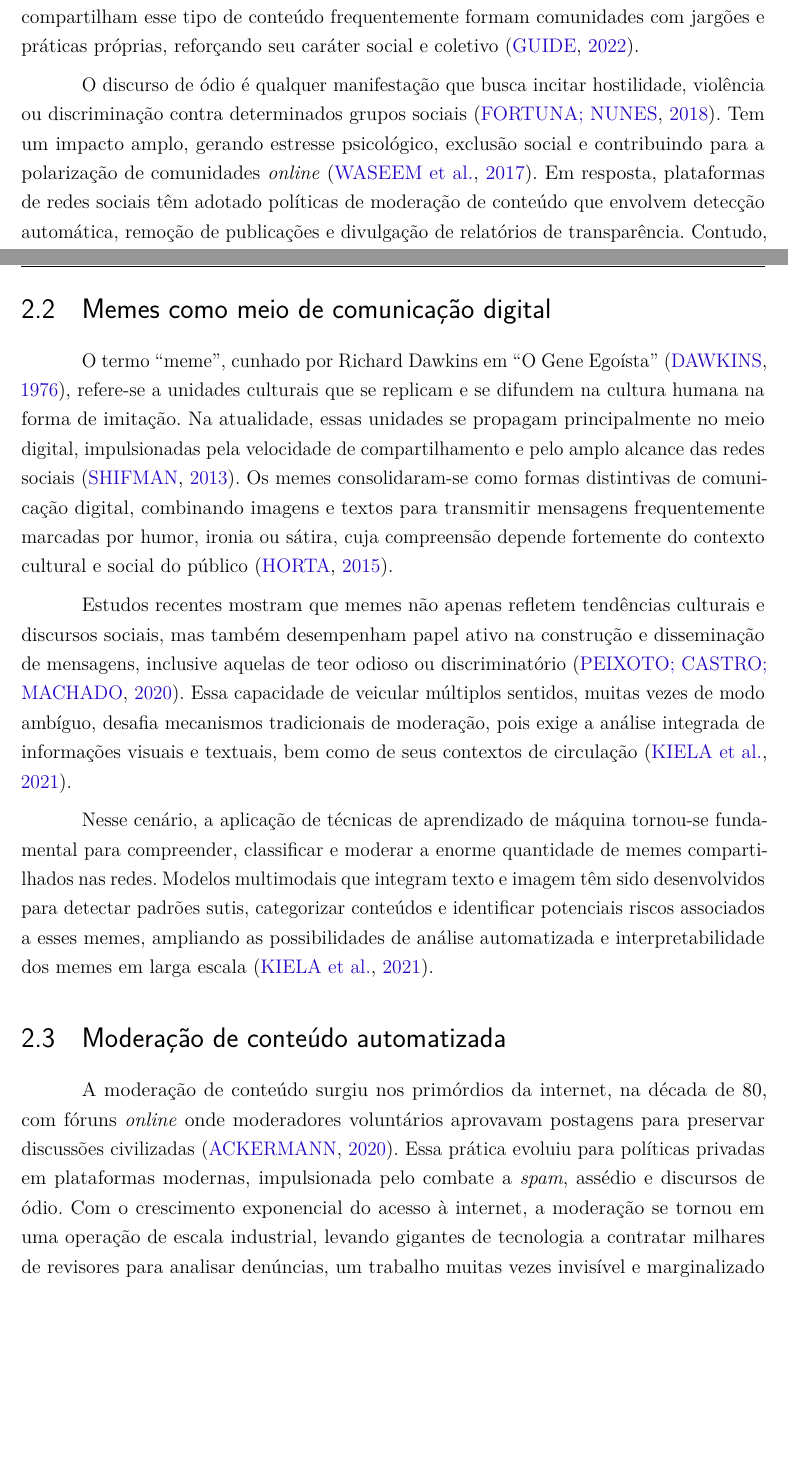
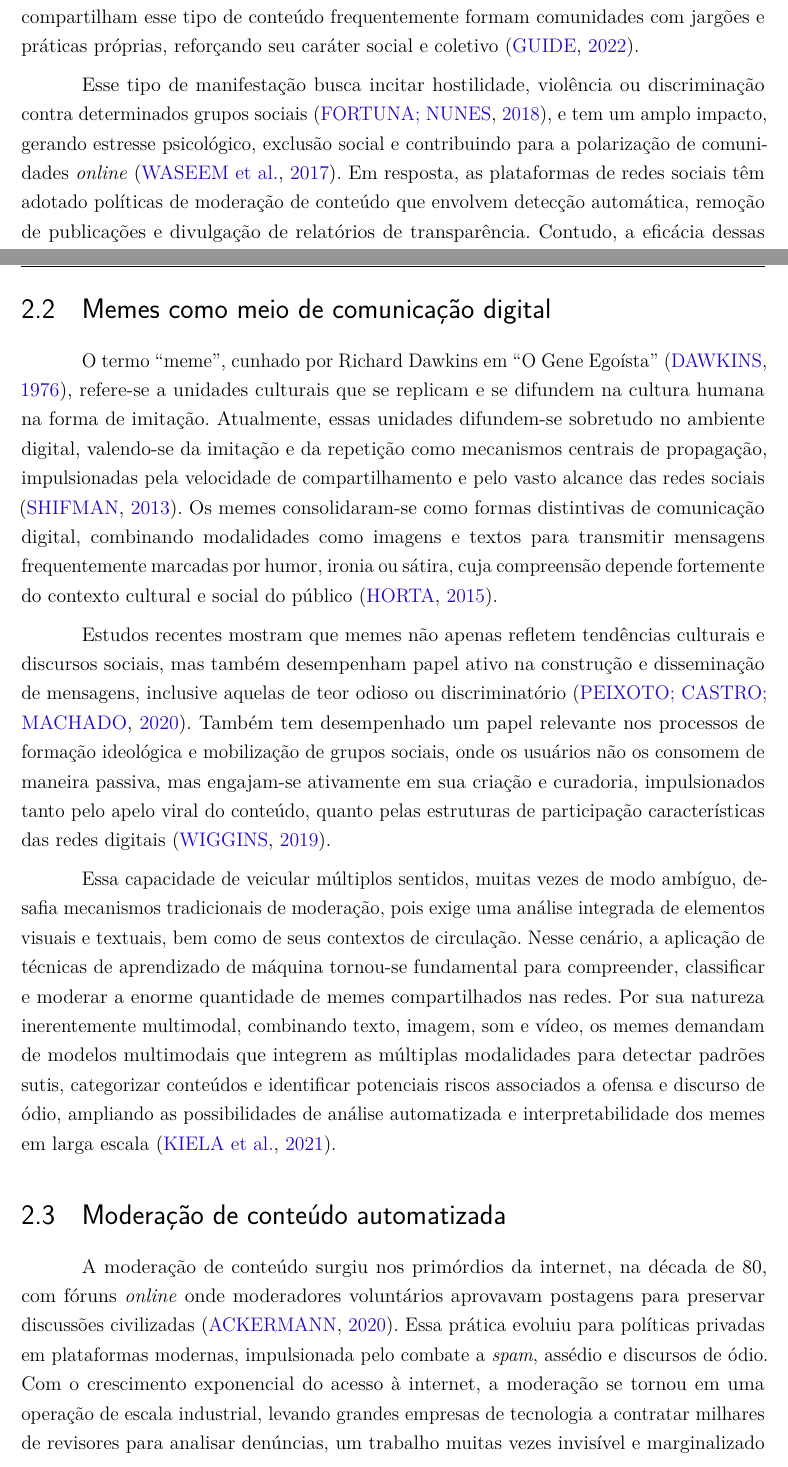
Before and after one commit to anathayna/tcc, a LaTeX thesis (latex/main.tex, which reads latex/cap2revisaobibliografica.tex): two parts of pages 12 and 13 of 61, joined at a grey line, cut so that both start at the same text, the shorter picture padded with empty space. Compiled offline with pdfLaTeX.

Commit message:
update pdf

```diff
--- a/latex/cap2revisaobibliografica.tex
+++ b/latex/cap2revisaobibliografica.tex
@@ -12,5 +12,5 @@ Neste capítulo, apresenta-se a revisão da literatura relacionada aos principai
 
 O discurso de ódio nas redes sociais é um fenômeno complexo e multidimensional, moldado por tensões sociais, políticas e culturais de cada contexto histórico. Ele vai além de agressões explícitas, podendo assumir formas sutis, irônicas ou humorísticas, o que exige uma análise contextual para identificar. Além disso, os grupos que produzem e compartilham esse tipo de conteúdo frequentemente formam comunidades com jargões e práticas próprias, reforçando seu caráter social e coletivo \cite{Ferrari2022}.
 
-O discurso de ódio é qualquer manifestação que busca incitar hostilidade, violência ou discriminação contra determinados grupos sociais \cite{fortuna2018}. Tem um impacto amplo, gerando estresse psicológico, exclusão social e contribuindo para a polarização de comunidades \textit{online} \cite{waseem2017}. Em resposta, plataformas de redes sociais têm adotado políticas de moderação de conteúdo que envolvem detecção automática, remoção de publicações e divulgação de relatórios de transparência. Contudo, a eficácia dessas medidas tem sido limitada, pois as decisões variam conforme o tipo de conteúdo, o contexto e os critérios internos das plataformas \cite{dergacheva2023}.
+Esse tipo de manifestação busca incitar hostilidade, violência ou discriminação contra determinados grupos sociais \cite{fortuna2018}, e tem um amplo impacto, gerando estresse psicológico, exclusão social e contribuindo para a polarização de comunidades \textit{online} \cite{waseem2017}. Em resposta, as plataformas de redes sociais têm adotado políticas de moderação de conteúdo que envolvem detecção automática, remoção de publicações e divulgação de relatórios de transparência. Contudo, a eficácia dessas medidas tem sido limitada, pois as decisões variam conforme o tipo de conteúdo, o contexto e os critérios internos das plataformas \cite{dergacheva2023}.
 
@@ -21,16 +21,14 @@ Nesse contexto, formatos comunicativos como os memes, marcados pela sua ironia e
 
 \section{Memes como meio de comunicação digital}
 
-% processo de formação ideológica
-% As audiências de memes não são passivas; elas se engajam na criação e curadoria movidas pelo aspecto sedutor da viralidade e das estruturas de participação em rede. wiggins2019
+O termo “meme”, cunhado por Richard Dawkins em ``O Gene Egoísta'' \cite{Dawkins1976}, refere-se a unidades culturais que se replicam e se difundem na cultura humana na forma de imitação. Atualmente, essas unidades difundem-se sobretudo no ambiente digital,
+valendo-se da imitação e da repetição como mecanismos centrais de propagação, impulsionadas pela velocidade de compartilhamento e pelo vasto alcance das redes sociais \cite{shifman2013memes}. Os memes consolidaram-se como formas distintivas de comunicação digital, combinando modalidades como imagens e textos para transmitir mensagens frequentemente marcadas por humor, ironia ou sátira, cuja compreensão depende fortemente do contexto cultural e social do público \cite{horta2015meme}.
 
-O termo “meme”, cunhado por Richard Dawkins em ``O Gene Egoísta'' \cite{Dawkins1976}, refere-se a unidades culturais que se replicam e se difundem na cultura humana na forma de imitação. Na atualidade, essas unidades se propagam principalmente no meio digital, impulsionadas pela velocidade de compartilhamento e pelo amplo alcance das redes sociais \cite{shifman2013memes}. Os memes consolidaram-se como formas distintivas de comunicação digital, combinando imagens e textos para transmitir mensagens frequentemente marcadas por humor, ironia ou sátira, cuja compreensão depende fortemente do contexto cultural e social do público \cite{horta2015meme}. %wiggins2019
+Estudos recentes mostram que memes não apenas refletem tendências culturais e discursos sociais, mas também desempenham papel ativo na construção e disseminação de mensagens, inclusive aquelas de teor odioso ou discriminatório \cite{peixoto2020}. Também tem desempenhado um papel relevante nos processos de formação ideológica e mobilização de grupos sociais, onde os usuários não os consomem de maneira passiva, mas engajam-se ativamente em sua criação e curadoria, impulsionados tanto pelo apelo viral do conteúdo, quanto pelas estruturas de participação características das redes digitais \cite{wiggins2019}.
 
-Estudos recentes mostram que memes não apenas refletem tendências culturais e discursos sociais, mas também desempenham papel ativo na construção e disseminação de mensagens, inclusive aquelas de teor odioso ou discriminatório \cite{peixoto2020circulacao}. Essa capacidade de veicular múltiplos sentidos, muitas vezes de modo ambíguo, desafia mecanismos tradicionais de moderação, pois exige a análise integrada de informações visuais e textuais, bem como de seus contextos de circulação \cite{ArticleHatefulMemesChallenge2020}.
-
-Nesse cenário, a aplicação de técnicas de aprendizado de máquina tornou-se fundamental para compreender, classificar e moderar a enorme quantidade de memes compartilhados nas redes. Modelos multimodais que integram texto e imagem têm sido desenvolvidos para detectar padrões sutis, categorizar conteúdos e identificar potenciais riscos associados a esses memes, ampliando as possibilidades de análise automatizada e interpretabilidade dos memes em larga escala \cite{ArticleHatefulMemesChallenge2020}.
+Essa capacidade de veicular múltiplos sentidos, muitas vezes de modo ambíguo, desafia mecanismos tradicionais de moderação, pois exige uma análise integrada de elementos visuais e textuais, bem como de seus contextos de circulação. Nesse cenário, a aplicação de técnicas de aprendizado de máquina tornou-se fundamental para compreender, classificar e moderar a enorme quantidade de memes compartilhados nas redes. Por sua natureza inerentemente multimodal, combinando texto, imagem, som e vídeo, os memes demandam de modelos multimodais que integrem as múltiplas modalidades para detectar padrões sutis, categorizar conteúdos e identificar potenciais riscos associados a ofensa e discurso de ódio, ampliando as possibilidades de análise automatizada e interpretabilidade dos memes em larga escala \cite{ArticleHatefulMemesChallenge2020}.
 
 \section{Moderação de conteúdo automatizada}
 
-A moderação de conteúdo surgiu nos primórdios da internet, na década de 80, com fóruns \textit{online} onde moderadores voluntários aprovavam postagens para preservar discussões civilizadas \cite{Ackermann2020}. Essa prática evoluiu para políticas privadas em plataformas modernas, impulsionada pelo combate a \textit{spam}, assédio e discursos de ódio. Com o crescimento exponencial do acesso à internet, a moderação se tornou em uma operação de escala industrial, levando gigantes de tecnologia a contratar milhares de revisores para analisar denúncias, um trabalho muitas vezes invisível e marginalizado \cite{gillespie2018, gray2019}. Hoje, diante de bilhões de postagens diárias, o foco está sobre a moderação automatizada, na qual algoritmos de inteligência artificial filtram a maior parte do conteúdo proibido antes mesmo de qualquer intervenção humana \cite{gillespie2020}.
+A moderação de conteúdo surgiu nos primórdios da internet, na década de 80, com fóruns \textit{online} onde moderadores voluntários aprovavam postagens para preservar discussões civilizadas \cite{Ackermann2020}. Essa prática evoluiu para políticas privadas em plataformas modernas, impulsionada pelo combate a \textit{spam}, assédio e discursos de ódio. Com o crescimento exponencial do acesso à internet, a moderação se tornou em uma operação de escala industrial, levando grandes empresas de tecnologia a contratar milhares de revisores para analisar denúncias, um trabalho muitas vezes invisível e marginalizado \cite{gillespie2018, gray2019}. Hoje, diante de bilhões de postagens diárias, o foco está sobre a moderação automatizada, na qual algoritmos de inteligência artificial filtram a maior parte do conteúdo proibido antes mesmo de qualquer intervenção humana \cite{gillespie2020}.
 
```
Also changed, not shown: latex/referencias.bib (+1 -1 lines), latex/cap2revisaobibliografica.tex (4 more changed lines).
